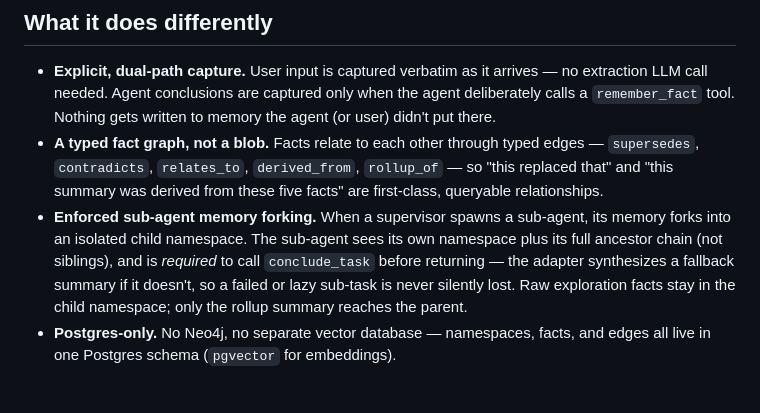
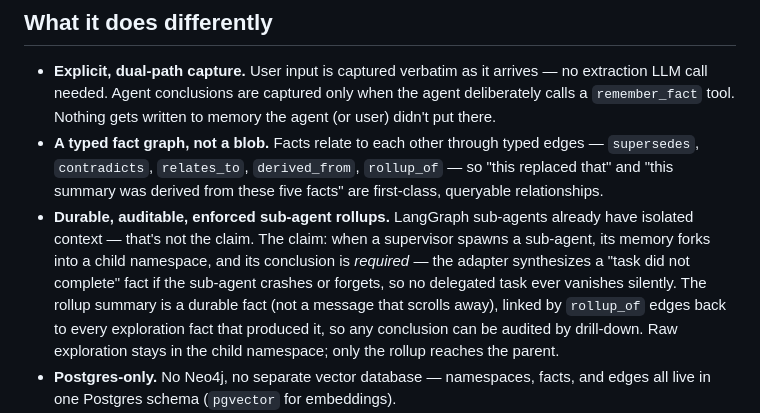
Before and after one commit to masterkidan/langgraph-beads-memory, a Markdown page: README.md, the part around the change. GitHub-like rendering; blank space fills up the shorter version.

Commit message:
Second adversarial pass: passive final-answer capture, revision beat, honest positioning on isolation, v1 scope limits

```diff
--- a/README.md
+++ b/README.md
@@ -14,7 +14,7 @@ LangGraph ships two memory primitives: a checkpointer for thread-scoped state, a
 
 - **Explicit, dual-path capture.** User input is captured verbatim as it arrives — no extraction LLM call needed. Agent conclusions are captured only when the agent deliberately calls a `remember_fact` tool. Nothing gets written to memory the agent (or user) didn't put there.
 - **A typed fact graph, not a blob.** Facts relate to each other through typed edges — `supersedes`, `contradicts`, `relates_to`, `derived_from`, `rollup_of` — so "this replaced that" and "this summary was derived from these five facts" are first-class, queryable relationships.
-- **Enforced sub-agent memory forking.** When a supervisor spawns a sub-agent, its memory forks into an isolated child namespace. The sub-agent sees its own namespace plus its full ancestor chain (not siblings), and is *required* to call `conclude_task` before returning — the adapter synthesizes a fallback summary if it doesn't, so a failed or lazy sub-task is never silently lost. Raw exploration facts stay in the child namespace; only the rollup summary reaches the parent.
+- **Durable, auditable, enforced sub-agent rollups.** LangGraph sub-agents already have isolated context — that's not the claim. The claim: when a supervisor spawns a sub-agent, its memory forks into a child namespace, and its conclusion is *required* — the adapter synthesizes a "task did not complete" fact if the sub-agent crashes or forgets, so no delegated task ever vanishes silently. The rollup summary is a durable fact (not a message that scrolls away), linked by `rollup_of` edges back to every exploration fact that produced it, so any conclusion can be audited by drill-down. Raw exploration stays in the child namespace; only the rollup reaches the parent.
 - **Postgres-only.** No Neo4j, no separate vector database — namespaces, facts, and edges all live in one Postgres schema (`pgvector` for embeddings).
 - **Session-scoped, not identity-coupled.** The core schema is anchored on `session_id` alone — a long-lived memory scope that deliberately spans LangGraph threads, so a new conversation that continues the same work recalls everything from earlier ones. `langgraph-beads-memory` doesn't need to know what a "user" is; if an application wants a user↔session mapping, it owns that table itself.
 
```
Also changed, not shown: 2 other files.
